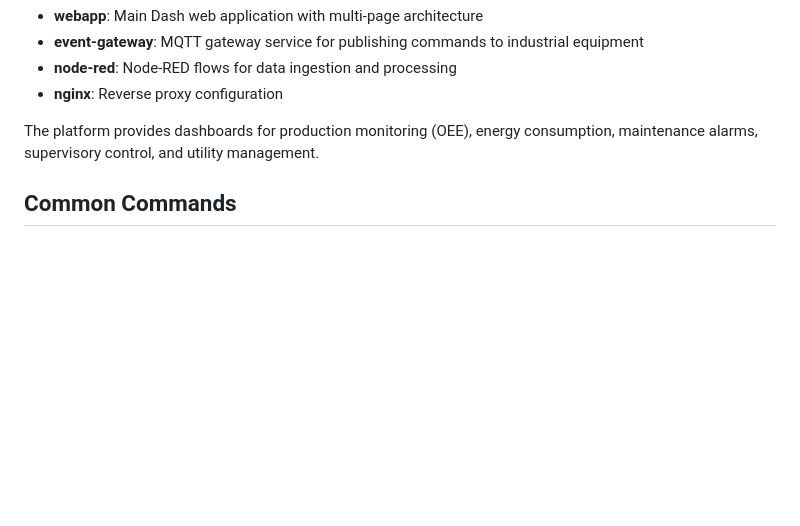
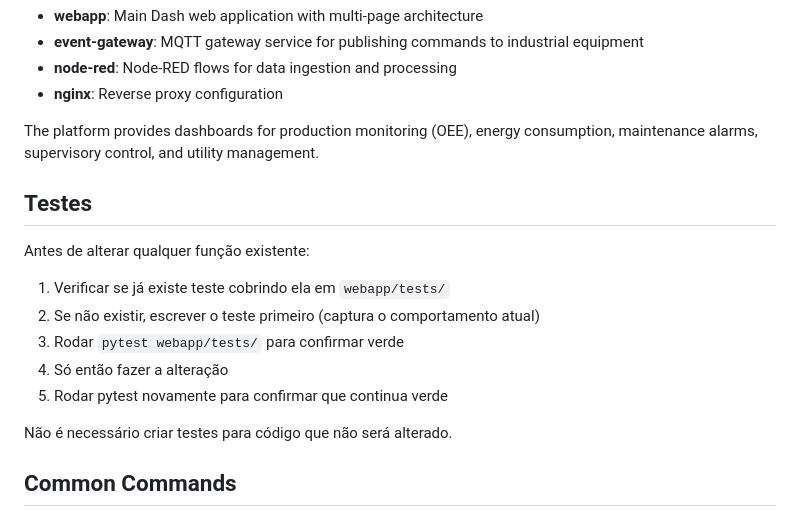
Before and after one commit to EasyTek-Automation/EasyTek-Data, a Markdown page: CLAUDE.md, the part around the change. GitHub-like rendering; blank space fills up the shorter version.

```diff
--- a/CLAUDE.md
+++ b/CLAUDE.md
@@ -12,6 +12,17 @@ AMG_Data is an industrial IoT data platform built with Dash/Plotly for real-time
 - **nginx**: Reverse proxy configuration
 
 The platform provides dashboards for production monitoring (OEE), energy consumption, maintenance alarms, supervisory control, and utility management.
+
+## Testes
+
+Antes de alterar qualquer função existente:
+1. Verificar se já existe teste cobrindo ela em `webapp/tests/`
+2. Se não existir, escrever o teste primeiro (captura o comportamento atual)
+3. Rodar `pytest webapp/tests/` para confirmar verde
+4. Só então fazer a alteração
+5. Rodar pytest novamente para confirmar que continua verde
+
+Não é necessário criar testes para código que não será alterado.
 
 ## Common Commands
 
```
Also changed, not shown: node-red/CLAUDE.md (added, +98 -0 lines).
